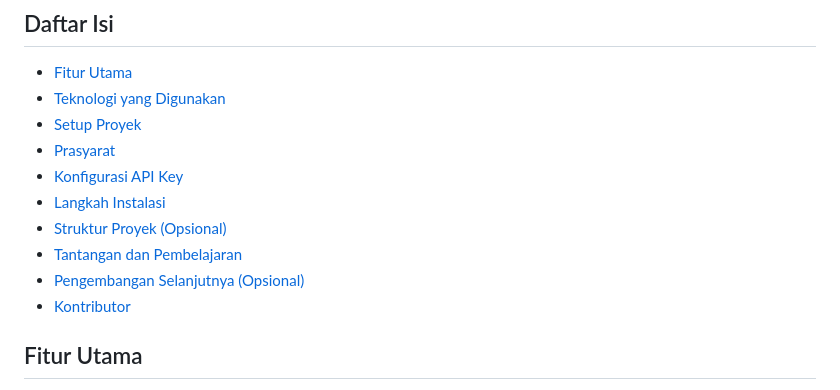
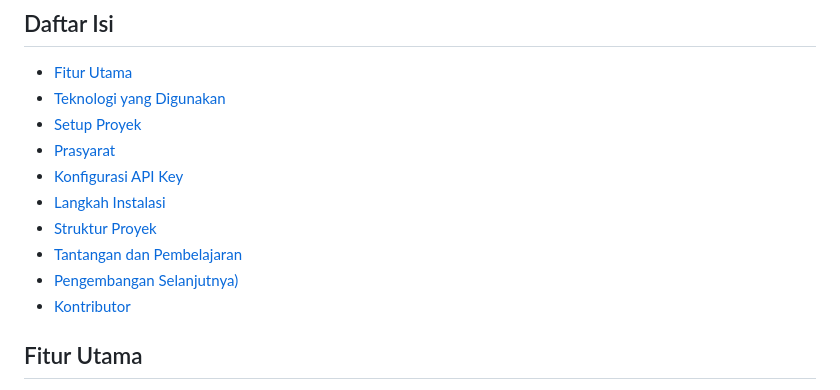
Before and after one commit to KitsuHaru/uts_pemob, a Markdown page: README.md, the part around the change. Rendered like a GitHub page.

```diff
--- a/README.md
+++ b/README.md
@@ -11,9 +11,9 @@ Proyek ini dikembangkan sebagai bagian dari [Nama Mata Kuliah/Tugas, jika releva
 - [Prasyarat](#prasyarat)
 - [Konfigurasi API Key](#konfigurasi-api-key)
 - [Langkah Instalasi](#langkah-instalasi)
-- [Struktur Proyek (Opsional)](#struktur-proyek-opsional)
+- [Struktur Proyek](#struktur-proyek)
 - [Tantangan dan Pembelajaran](#tantangan-dan-pembelajaran)
-- [Pengembangan Selanjutnya (Opsional)](#pengembangan-selanjutnya-opsional)
+- [Pengembangan Selanjutnya)](#pengembangan-selanjutnya)
 - [Kontributor](#kontributor)
 
 ## Fitur Utama
```
